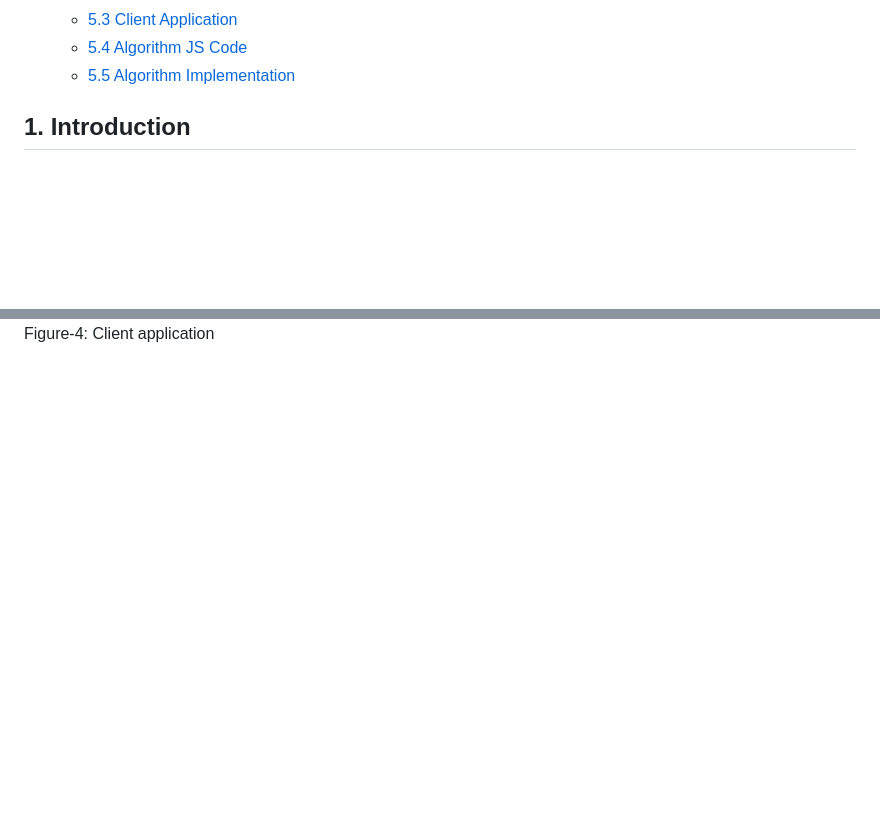
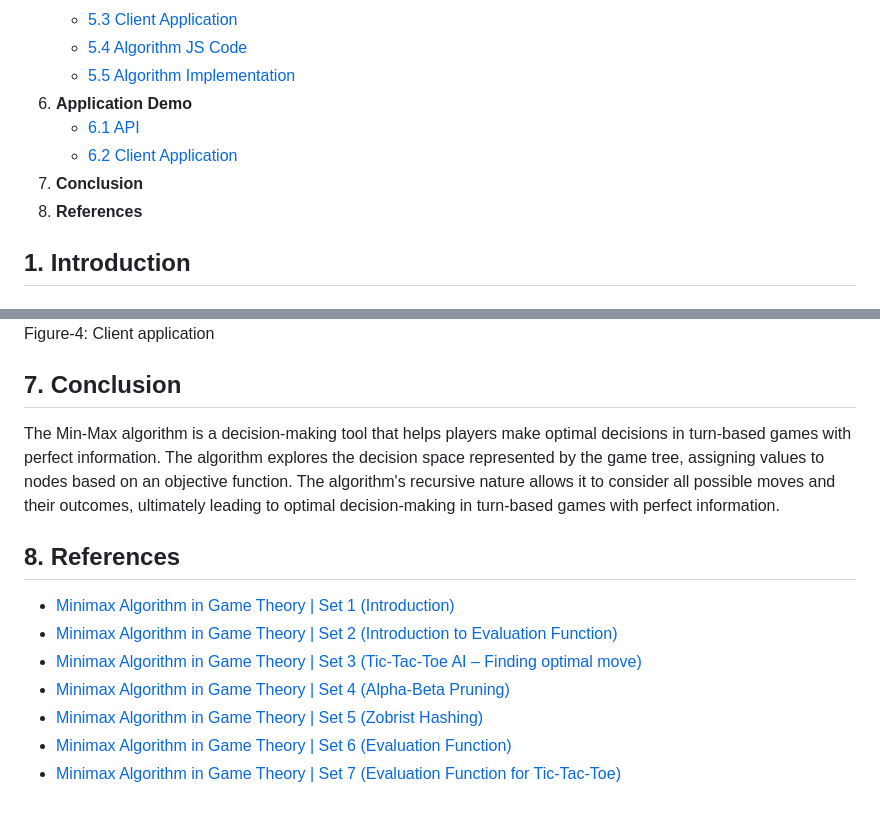
Before and after one commit to proXDhiya/min-max-algorithm-simulation, a Markdown page: README.md, 2 parts joined by grey strips. Rendered like a GitHub page; blank space fills up the shorter version.

```diff
--- a/README.md
+++ b/README.md
@@ -34,6 +34,11 @@
     - [5.3 Client Application](#53-client-application)
     - [5.4 Algorithm JS Code](#54-algorithm-js-code)
     - [5.5 Algorithm Implementation](#55-algorithm-implementation)
+6. **Application Demo**
+    - [6.1 API](#61-api)
+    - [6.2 Client Application](#62-client-application)
+7. **Conclusion**
+8. **References**
 
 ## 1. Introduction
 ### 1.1 Purpose
@@ -242,3 +247,15 @@ function minimax(node, depth, maximizingPlayer) {
 <img src="https://raw.githubusercontent.com/proXDhiya/min-max-algorithm-simulation/98ccabccbeb7b61fbe80bf03d44c47ad978b5a02/images/image4.png" style="width: 70%; margin-left: 15%; margin-top: 20px;"/>
 
 <p style="text-align: center"> Figure-4: Client application</p>
+
+## 7. Conclusion
+The Min-Max algorithm is a decision-making tool that helps players make optimal decisions in turn-based games with perfect information. The algorithm explores the decision space represented by the game tree, assigning values to nodes based on an objective function. The algorithm's recursive nature allows it to consider all possible moves and their outcomes, ultimately leading to optimal decision-making in turn-based games with perfect information.
+
+## 8. References
+- [Minimax Algorithm in Game Theory | Set 1 (Introduction)](https://www.geeksforgeeks.org/minimax-algorithm-in-game-theory-set-1-introduction/)
+- [Minimax Algorithm in Game Theory | Set 2 (Introduction to Evaluation Function)](https://www.geeksforgeeks.org/minimax-algorithm-in-game-theory-set-2-evaluation-function/)
+- [Minimax Algorithm in Game Theory | Set 3 (Tic-Tac-Toe AI – Finding optimal move)](https://www.geeksforgeeks.org/minimax-algorithm-in-game-theory-set-3-tic-tac-toe-ai-finding-optimal-move/)
+- [Minimax Algorithm in Game Theory | Set 4 (Alpha-Beta Pruning)](https://www.geeksforgeeks.org/minimax-algorithm-in-game-theory-set-4-alpha-beta-pruning/)
+- [Minimax Algorithm in Game Theory | Set 5 (Zobrist Hashing)](https://www.geeksforgeeks.org/minimax-algorithm-in-game-theory-set-5-zobrist-hashing/)
+- [Minimax Algorithm in Game Theory | Set 6 (Evaluation Function)](https://www.geeksforgeeks.org/minimax-algorithm-in-game-theory-set-6-evaluation-function/)
+- [Minimax Algorithm in Game Theory | Set 7 (Evaluation Function for Tic-Tac-Toe)](https://www.geeksforgeeks.org/minimax-algorithm-in-game-theory-set-7-evaluation-function-for-tic-tac-toe/)
```
